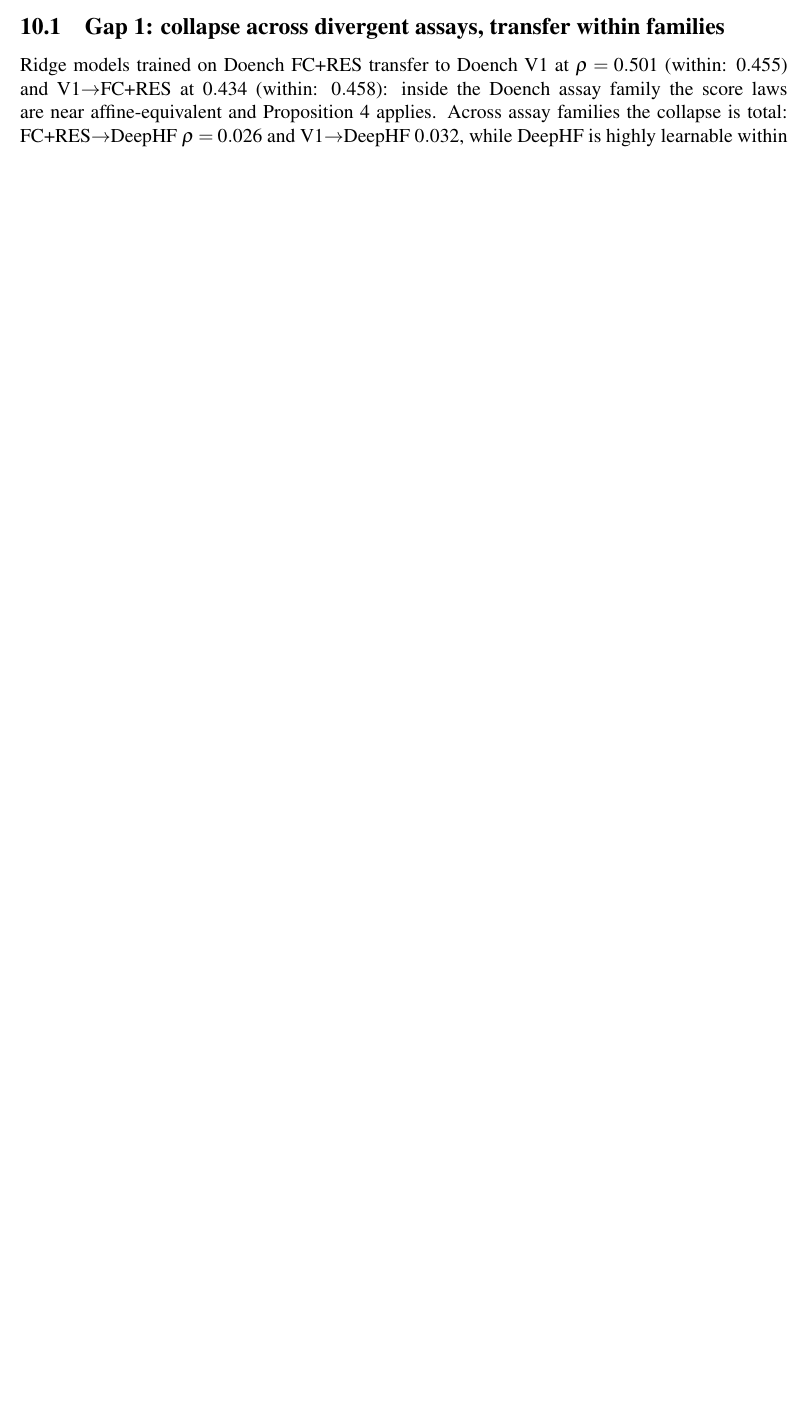
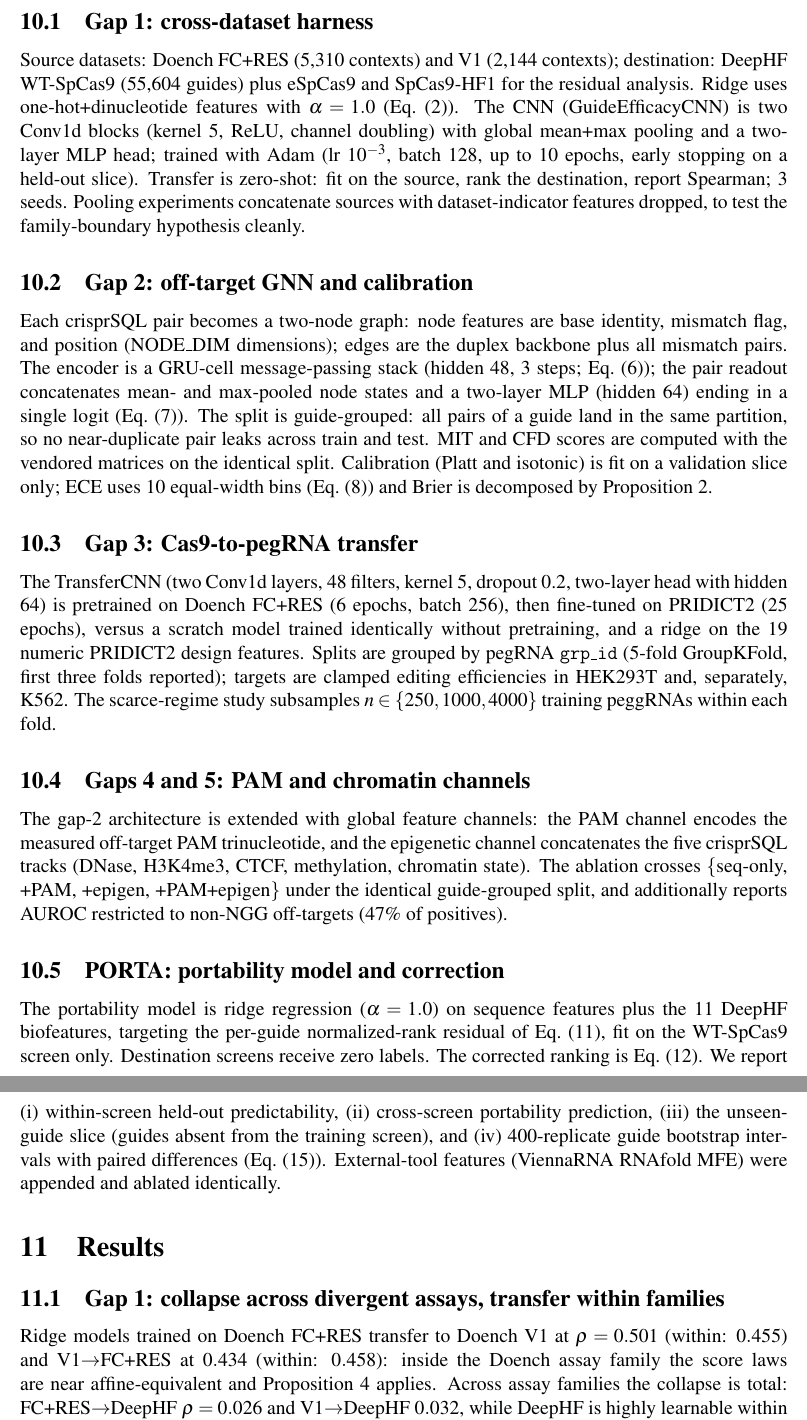
Before and after one commit to uditakankananonononono/mega27-06a-crispr-gap-tools-1-5, a LaTeX paper (papers/crispr_gap_tools_1_5.tex, which reads papers/methods_detail.tex): part of page 10 of 18 before the commit and two parts of pages 10 and 11 of 19 after it, the two joined at a grey line, cut at the place of the change, the shorter picture padded with empty space. Compiled offline with pdfLaTeX.

Commit message:
paper: Experimental protocols section (per-gap, code-grounded hyperparameters); 19pp clean compile

```diff
--- /dev/null
+++ b/papers/methods_detail.tex
@@ -0,0 +7,58 @@
+\subsection{Gap 1: cross-dataset harness}
+Source datasets: Doench FC+RES (5{,}310 contexts) and V1 (2{,}144
+contexts); destination: DeepHF WT-SpCas9 (55{,}604 guides) plus eSpCas9
+and SpCas9-HF1 for the residual analysis. Ridge uses
+one-hot+dinucleotide features with $\alpha=1.0$
+(Eq.~\eqref{eq:ridge}). The CNN (GuideEfficacyCNN) is two Conv1d blocks
+(kernel 5, ReLU, channel doubling) with global mean+max pooling and a
+two-layer MLP head; trained with Adam (lr $10^{-3}$, batch 128, up to
+10 epochs, early stopping on a held-out slice). Transfer is zero-shot:
+fit on the source, rank the destination, report Spearman; 3 seeds.
+Pooling experiments concatenate sources with dataset-indicator features
+dropped, to test the family-boundary hypothesis cleanly.
+
+\subsection{Gap 2: off-target GNN and calibration}
+Each crisprSQL pair becomes a two-node graph: node features are base
+identity, mismatch flag, and position (NODE\_DIM dimensions); edges are
+the duplex backbone plus all mismatch pairs. The encoder is a GRU-cell
+message-passing stack (hidden 48, 3 steps; Eq.~\eqref{eq:gnn}); the pair
+readout concatenates mean- and max-pooled node states and a two-layer MLP
+(hidden 64) ending in a single logit (Eq.~\eqref{eq:bce}). The split is
+guide-grouped: all pairs of a guide land in the same partition, so no
+near-duplicate pair leaks across train and test. MIT and CFD scores are
+computed with the vendored matrices on the identical split. Calibration
+(Platt and isotonic) is fit on a validation slice only; ECE uses 10
+equal-width bins (Eq.~\eqref{eq:ece}) and Brier is decomposed by
+Proposition~\ref{prop:murphy}.
+
+\subsection{Gap 3: Cas9-to-pegRNA transfer}
+The TransferCNN (two Conv1d layers, 48 filters, kernel 5, dropout 0.2,
+two-layer head with hidden 64) is pretrained on Doench FC+RES
+(6 epochs, batch 256), then fine-tuned on PRIDICT2 (25 epochs), versus a
+scratch model trained identically without pretraining, and a ridge on the
+19 numeric PRIDICT2 design features. Splits are grouped by pegRNA
+\texttt{grp\_id} (5-fold GroupKFold, first three folds reported); targets
+are clamped editing efficiencies in HEK293T and, separately, K562. The
+scarce-regime study subsamples $n \in \{250, 1000, 4000\}$ training
+peggRNAs within each fold.
+
+\subsection{Gaps 4 and 5: PAM and chromatin channels}
+The gap-2 architecture is extended with global feature channels: the PAM
+channel encodes the measured off-target PAM trinucleotide, and the
+epigenetic channel concatenates the five crisprSQL tracks (DNase,
+H3K4me3, CTCF, methylation, chromatin state). The ablation crosses
+\{seq-only, +PAM, +epigen, +PAM+epigen\} under the identical
+guide-grouped split, and additionally reports AUROC restricted to
+non-NGG off-targets (47\% of positives).
+
+\subsection{PORTA: portability model and correction}
+The portability model is ridge regression ($\alpha=1.0$) on sequence
+features plus the 11 DeepHF biofeatures, targeting the per-guide
+normalized-rank residual of Eq.~\eqref{eq:resid}, fit on the WT-SpCas9
+screen only. Destination screens receive zero labels. The corrected
+ranking is Eq.~\eqref{eq:porta}. We report (i) within-screen held-out
+predictability, (ii) cross-screen portability prediction, (iii) the
+unseen-guide slice (guides absent from the training screen), and (iv)
+400-replicate guide bootstrap intervals with paired differences
+(Eq.~\eqref{eq:boot}). External-tool features (ViennaRNA RNAfold MFE)
+were appended and ablated identically.
```
Also changed, not shown: papers/crispr_gap_tools_1_5.tex (+2 -0 lines), papers/crispr_gap_tools_1_5.pdf, papers/methods_detail.tex (6 more changed lines), 2 other files.
